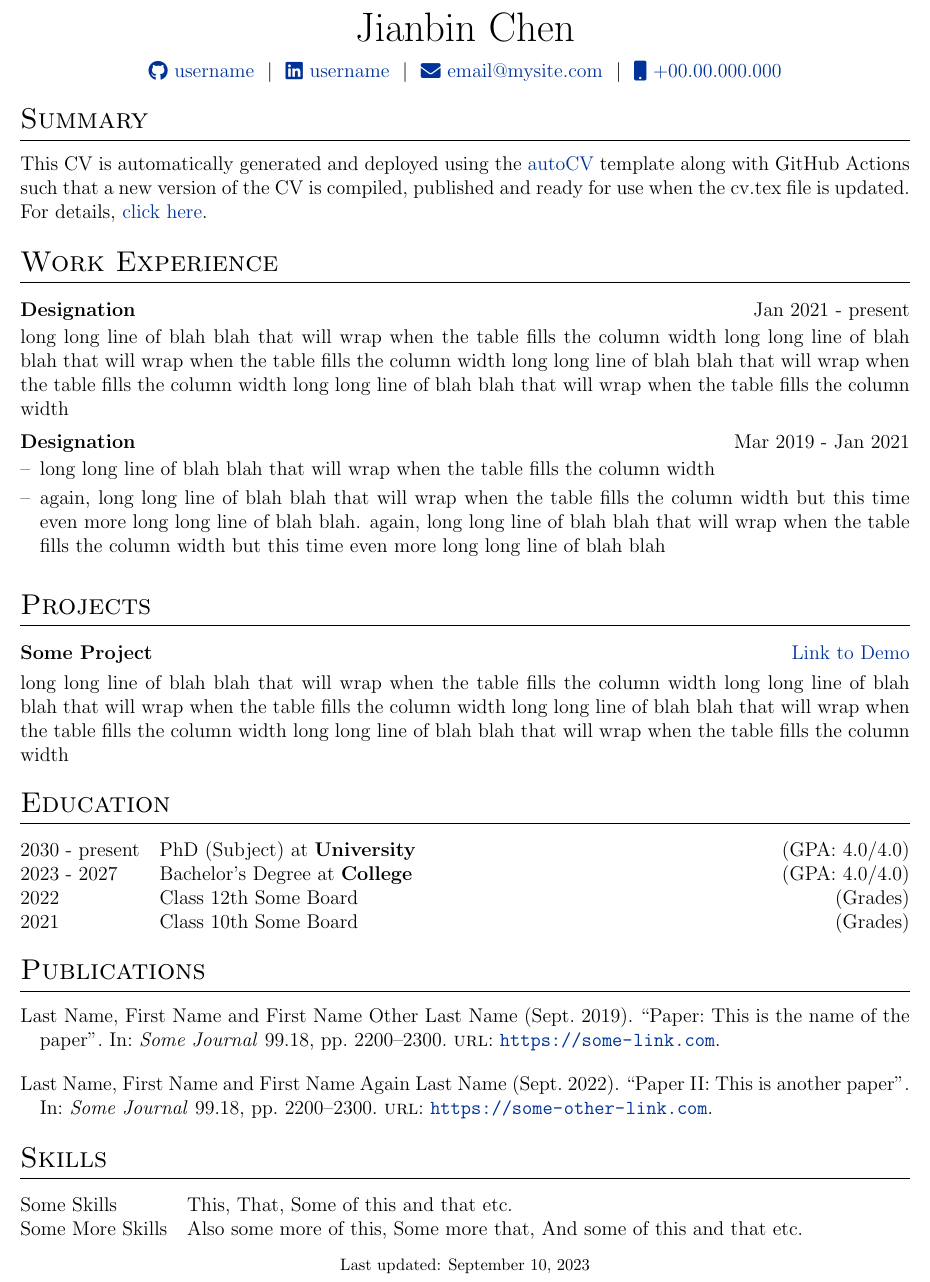
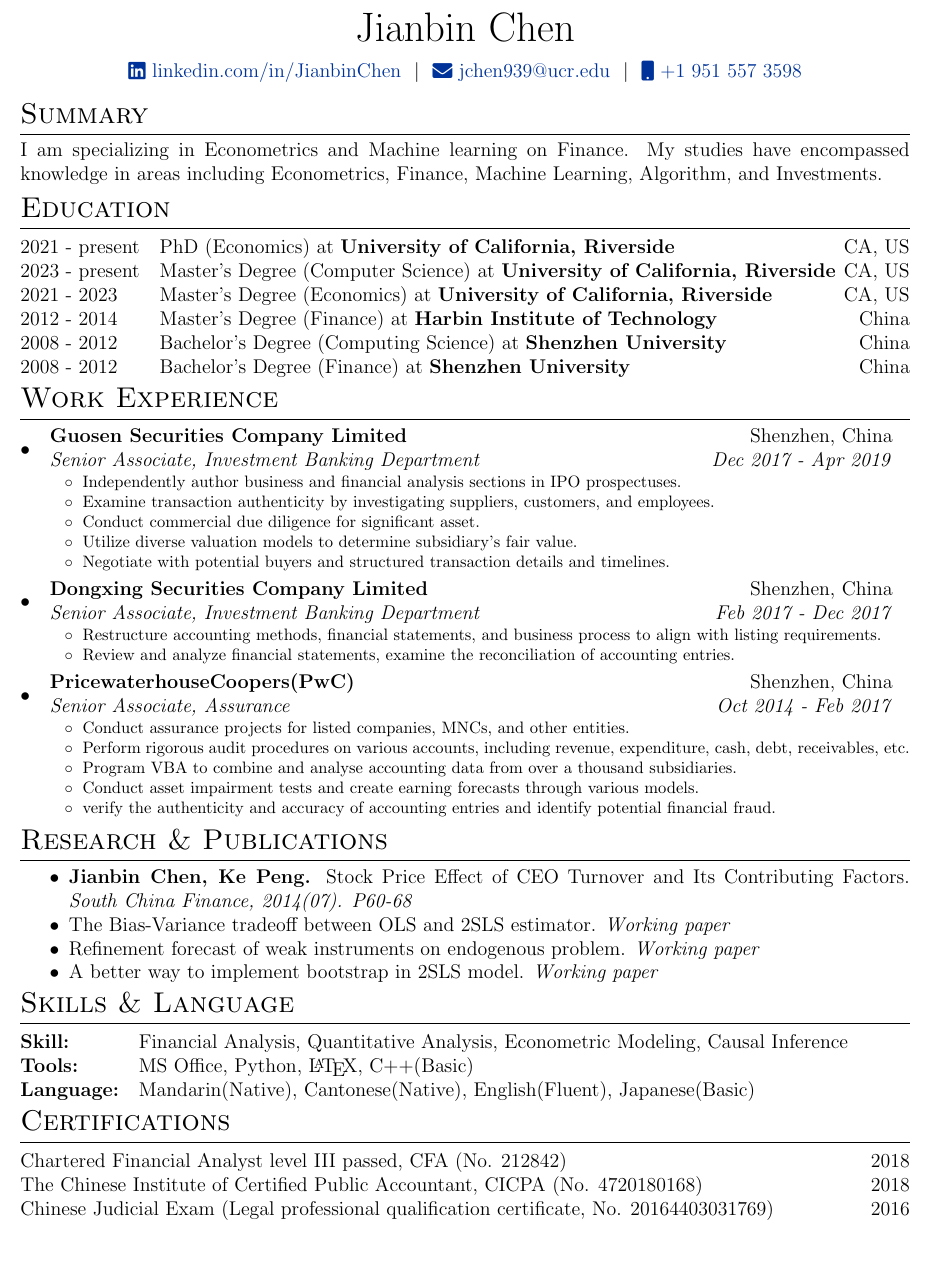
Before and after one commit to damonuc/CV, a LaTeX CV (cv.tex): part of the page, cut so that both start at the same text, the shorter picture padded with empty space. Compiled offline with pdfLaTeX.

Commit message:
2023.9.9

```diff
--- a/cv.tex
+++ b/cv.tex
@@ -143,75 +181,150 @@
 
 \begin{tabularx}{\linewidth}{@{} C @{}}
 \Huge{Jianbin Chen} \\[7.5pt]
-\href{https://github.com/username}{\raisebox{-0.05\height}\faGithub\ username} \ $|$ \
-\href{https://linkedin.com/in/jianbinchen}{\raisebox{-0.05\height}\faLinkedin\ username} \ $|$ \
+% \href{https://github.com/damonuc}{\raisebox{-0.05\height}\faGithub\ github.com/damonuc} \ $|$ \
+\href{https://linkedin.com/in/JianbinChen}{\raisebox{-0.05\height}\faLinkedin\ linkedin.com/in/JianbinChen} \ $|$ \
 % \href{https://mysite.com}{\raisebox{-0.05\height}\faGlobe \ mysite.com} \ $|$ \
-\href{mailto:jianbin.chen001@email.ucr.edu}{\raisebox{-0.05\height}\faEnvelope \ email@mysite.com} \ $|$ \
-\href{tel:+19515573798}{\raisebox{-0.05\height}\faMobile \ +00.00.000.000} \\
+\href{mailto:jchen939@ucr.edu}{\raisebox{-0.05\height}\faEnvelope \ jchen939@ucr.edu} \ $|$ \
+\href{tel:+19515573798}{\raisebox{-0.05\height}\faMobile \ +1 951 557 3598} \\
+\end{tabularx}
+\vspace{-10pt}
+%Interests/ Keywords/ Summary
+\section{Summary}
+\vspace{-5pt}
+I am specializing in Econometrics and Machine learning on Finance. My studies have encompassed knowledge in areas including Econometrics, Finance, Machine Learning, Algorithm, and Investments.
+
+%----------------------------------------------------------------------------------------
+%	EDUCATION
+%----------------------------------------------------------------------------------------
+\vspace{-10pt}
+\section{Education}
+\vspace{-5pt}
+\begin{tabularx}{\linewidth}{@{}l X@{}}
+2021 - present & PhD (Economics) at \textbf{University of California, Riverside} \hfill \normalsize CA, US \\
+
+2023 - present & Master's Degree (Computer Science) at \textbf{University of California, Riverside} \hfill \normalsize CA, US \\
+
+2021 - 2023 & Master's Degree (Economics) at \textbf{University of California, Riverside} \hfill \normalsize CA, US \\
+
+2012 - 2014 & Master's Degree (Finance) at \textbf{Harbin Institute of Technology} \hfill \normalsize China\\
+
+2008 - 2012 & Bachelor's Degree (Computing Science) at \textbf{Shenzhen University} \hfill \normalsize China\\
+
+2008 - 2012 & Bachelor's Degree (Finance) at \textbf{Shenzhen University} \hfill \normalsize China\\
+
 \end{tabularx}
 
 %----------------------------------------------------------------------------------------
 % EXPERIENCE SECTIONS
 %----------------------------------------------------------------------------------------
-
-%Interests/ Keywords/ Summary
-\section{Summary}
-This CV is automatically generated and deployed using the \href{https://github.com/jitinnair1/autoCV}{autoCV} template along with GitHub Actions such that a new version of the CV is compiled, published and ready for use when the cv.tex file is updated. For details, \href{https://github.com/jitinnair1/autoCV}{click here}.
-
 %Experience
+\vspace{-10pt}
 \section{Work Experience}
-
-\begin{jobshort}{Designation}{Jan 2021 - present}
-long long line of blah blah that will wrap when the table fills the column width long long line of blah blah that will wrap when the table fills the column width long long line of blah blah that will wrap when the table fills the column width long long line of blah blah that will wrap when the table fills the column width
-\end{jobshort}
+\vspace{-5pt}
+  \resumeSubHeadingListStart
+    \resumeSubheading{Guosen Securities Company Limited}{Shenzhen, China}
+    {Senior Associate, Investment Banking Department}{Dec 2017 - Apr 2019}
+    {\footnotesize
+    \begin{itemize}[nolistsep,topsep=-2pt]
+    \item Independently author business and financial analysis sections in IPO prospectuses.
+    \item Examine transaction authenticity by investigating suppliers, customers, and employees.
+    \item Conduct commercial due diligence for significant asset.
+    \item Utilize diverse valuation models to determine subsidiary's fair value.
+    \item Negotiate with potential buyers and structured transaction details and timelines.
+    \end{itemize}}
 
 
-\begin{joblong}{Designation}{Mar 2019 - Jan 2021}
-\item long long line of blah blah that will wrap when the table fills the column width
-\item again, long long line of blah blah that will wrap when the table fills the column width but this time even more long long line of blah blah. again, long long line of blah blah that will wrap when the table fills the column width but this time even more long long line of blah blah
-\end{joblong}
+    % \resumeItemListStart
+    %     \resumeItem{Discussion Forum Upgrades}
+    %       {Refactor forum for performance to handle large databases.}
+    %       \resumeItem{REST API for Discussion Forum}
+    %       {Symphony \& Twig based Forum parts converted to API-first interface.}
+    %       \resumeItem{Ratchet PHP WebSocket}{Implemented a WebSocket for low-latency real time exchange of posts and thread updates.}
+    %   \resumeItemListEnd
 
-%Projects
-\section{Projects}
+    \resumeSubheading{Dongxing Securities Company Limited}{Shenzhen, China}
+    {Senior Associate, Investment Banking Department}{Feb 2017 - Dec 2017}
+    {\footnotesize
+    \begin{itemize}[nolistsep,topsep=-2pt]
+    \item Restructure accounting methods, financial statements, and business process to align with listing requirements.
+    \item  Review and analyze financial statements, examine the reconciliation of accounting entries.
+    \end{itemize}}
 
-\begin{tabularx}{\linewidth}{ @{}l r@{} }
-\textbf{Some Project} & \hfill \href{https://some-link.com}{Link to Demo} \\[3.75pt]
-\multicolumn{2}{@{}X@{}}{long long line of blah blah that will wrap when the table fills the column width long long line of blah blah that will wrap when the table fills the column width long long line of blah blah that will wrap when the table fills the column width long long line of blah blah that will wrap when the table fills the column width}  \\
-\end{tabularx}
+        \resumeSubheading{PricewaterhouseCoopers(PwC)}{Shenzhen, China}
+    {Senior Associate, Assurance}{Oct 2014 - Feb 2017}
+    {\footnotesize
+    \begin{itemize}[nolistsep,topsep=-2pt]
+    \item Conduct assurance projects for listed companies, MNCs, and other entities.
+    \item Perform rigorous audit procedures on various accounts, including revenue, expenditure, cash, debt, receivables, etc.
+    \item Program VBA to combine and analyse accounting data from over a thousand subsidiaries.
+    \item Conduct asset impairment tests and create earning forecasts through various models.
+    \item verify the authenticity and accuracy of accounting entries and identify potential financial fraud.
+    \end{itemize}}
 
-%----------------------------------------------------------------------------------------
-%	EDUCATION
-%----------------------------------------------------------------------------------------
-\section{Education}
-\begin{tabularx}{\linewidth}{@{}l X@{}}
-2030 - present & PhD (Subject) at \textbf{University} \hfill \normalsize (GPA: 4.0/4.0) \\
+\resumeSubHeadingListEnd
 
-2023 - 2027 & Bachelor's Degree at \textbf{College} \hfill (GPA: 4.0/4.0) \\
+% \begin{jobshort}{Investment banking Senior Analyst at Guosen Securities Company Limited}{Dec 2017 - Apr 2019}
+% long long line of blah blah that will wrap when the table fills the column width long long line of blah blah that will wrap when the table fills the column width long long line of blah blah that will wrap when the table fills the column width long long line of blah blah that will wrap when the table fills the column width
+% \end{jobshort}
 
-2022 & Class 12th Some Board \hfill  (Grades) \\
 
-2021 & Class 10th Some Board \hfill  (Grades) \\
-\end{tabularx}
+% \begin{joblong}{Designation}{Mar 2019 - Jan 2021}
+% \item long long line of blah blah that will wrap when the table fills the column width
+% \item again, long long line of blah blah that will wrap when the table fills the column width but this time even more long long line of blah blah. again, long long line of blah blah that will wrap when the table fills the column width but this time even more long long line of blah blah
+% \end{joblong}
+
+% %Projects
+% \section{Projects}
+
+% \begin{tabularx}{\linewidth}{ @{}l r@{} }
+% \textbf{Some Project} & \hfill \href{https://some-link.com}{Link to Demo} \\[3.75pt]
+% \multicolumn{2}{@{}X@{}}{long long line of blah blah that will wrap when the table fills the column width long long line of blah blah that will wrap when the table fills the column width long long line of blah blah that will wrap when the table fills the column width long long line of blah blah that will wrap when the table fills the column width}  \\
+% \end{tabularx}
+
 
 %----------------------------------------------------------------------------------------
 %	PUBLICATIONS
 %----------------------------------------------------------------------------------------
-\section{Publications}
-\begin{refsection}[citations.bib]
-\nocite{*}
-\printbibliography[heading=none]
-\end{refsection}
+\vspace{-10pt}
+\section{Research \& Publications}
+\vspace{-5pt}
+% \begin{refsection}[citations.bib]
+% \nocite{*}
+% \printbibliography[heading=none]
+% \end{refsection}
+\begin{itemize}[nolistsep,topsep=-2pt]
+\item \textbf{Jianbin Chen, Ke Peng.} Stock Price Effect of CEO Turnover and Its Contributing Factors. \textit{South China Finance, 2014(07). P60-68}
+\item The Bias-Variance tradeoff between OLS and 2SLS estimator. \textit{Working paper}
+\item Refinement forecast of weak instruments on endogenous problem. \textit{Working paper}
+\item A better way to implement bootstrap in 2SLS model. \textit{Working paper}
+\end{itemize}
+
 
 %----------------------------------------------------------------------------------------
 %	SKILLS
 %----------------------------------------------------------------------------------------
-\section{Skills}
+\vspace{-10pt}
+\section{Skills \& Language}
+\vspace{-5pt}
 \begin{tabularx}{\linewidth}{@{}l X@{}}
-Some Skills &  \normalsize{This, That, Some of this and that etc.}\\
-Some More Skills  &  \normalsize{Also some more of this, Some more that, And some of this and that etc.}\\
+\textbf{Skill:} &  \normalsize{Financial Analysis, Quantitative Analysis, Econometric Modeling, Causal Inference}\\
+\textbf{Tools:} &  \normalsize{ MS Office, Python, \textrm{\LaTeX}, C++(Basic)}\\
+\textbf{Language:} &  \normalsize{Mandarin(Native), Cantonese(Native), English(Fluent), Japanese(Basic)}\\
 \end{tabularx}
 
-\vfill
-\center{\footnotesize Last updated: \today}
+%----------------------------------------------------------------------------------------
+%	Certification
+%----------------------------------------------------------------------------------------
+\vspace{-10pt}
+\section{Certifications}
+\vspace{-5pt}
+\begin{tabularx}{\linewidth}{@{}l X@{}}
+Chartered Financial Analyst level III passed, CFA (No. 212842)   & \hfill \normalsize 2018\\
+The Chinese Institute of Certified Public Accountant, CICPA (No. 4720180168) & \hfill  \normalsize 2018\\
+Chinese Judicial Exam (Legal professional qualification certificate, No. 20164403031769)  &  \hfill  \normalsize 2016\\
+\end{tabularx}
+
+% \vfill
+% \center{\footnotesize Last updated: \today}
 
 \end{document}
```
Also changed, not shown: cv.tex (38 more changed lines).
